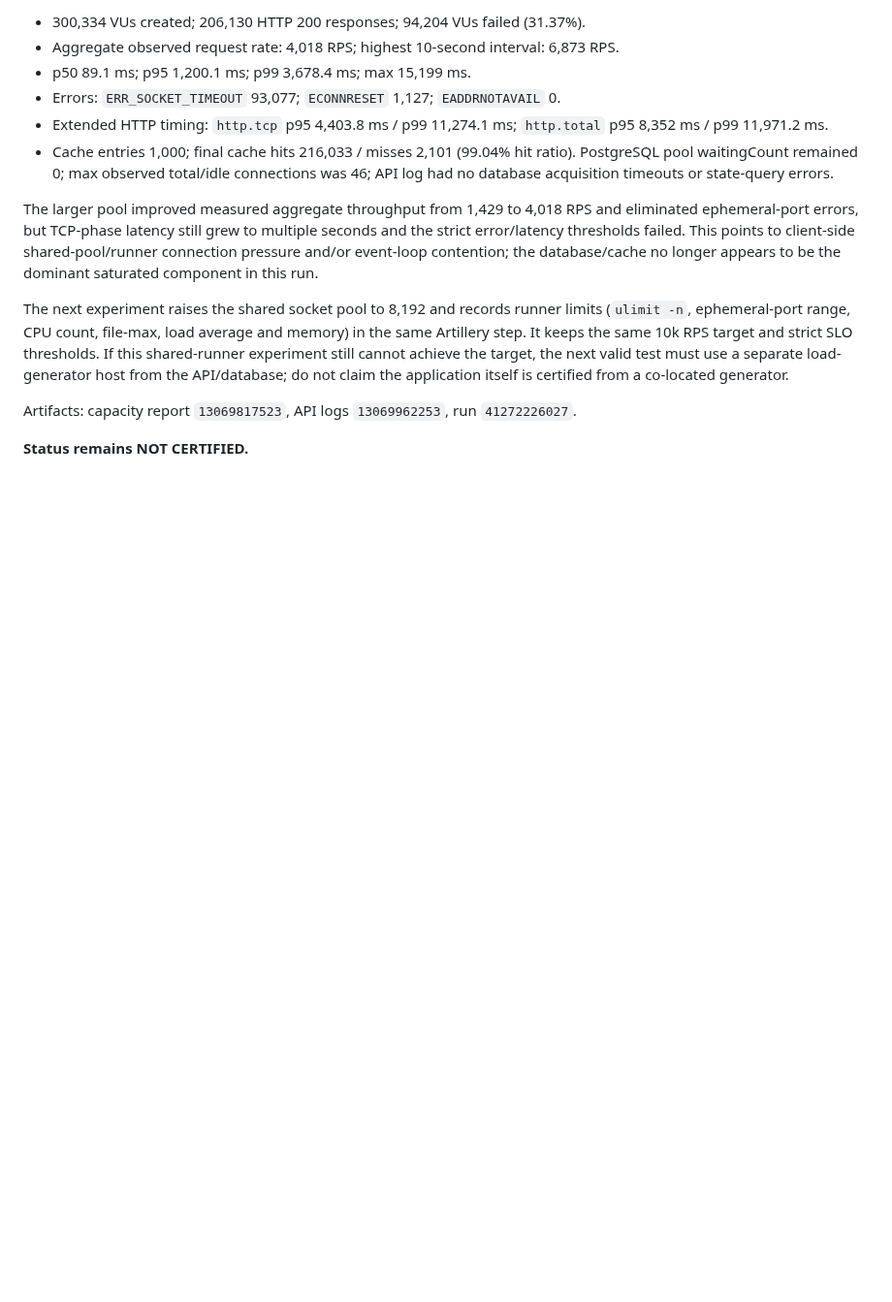
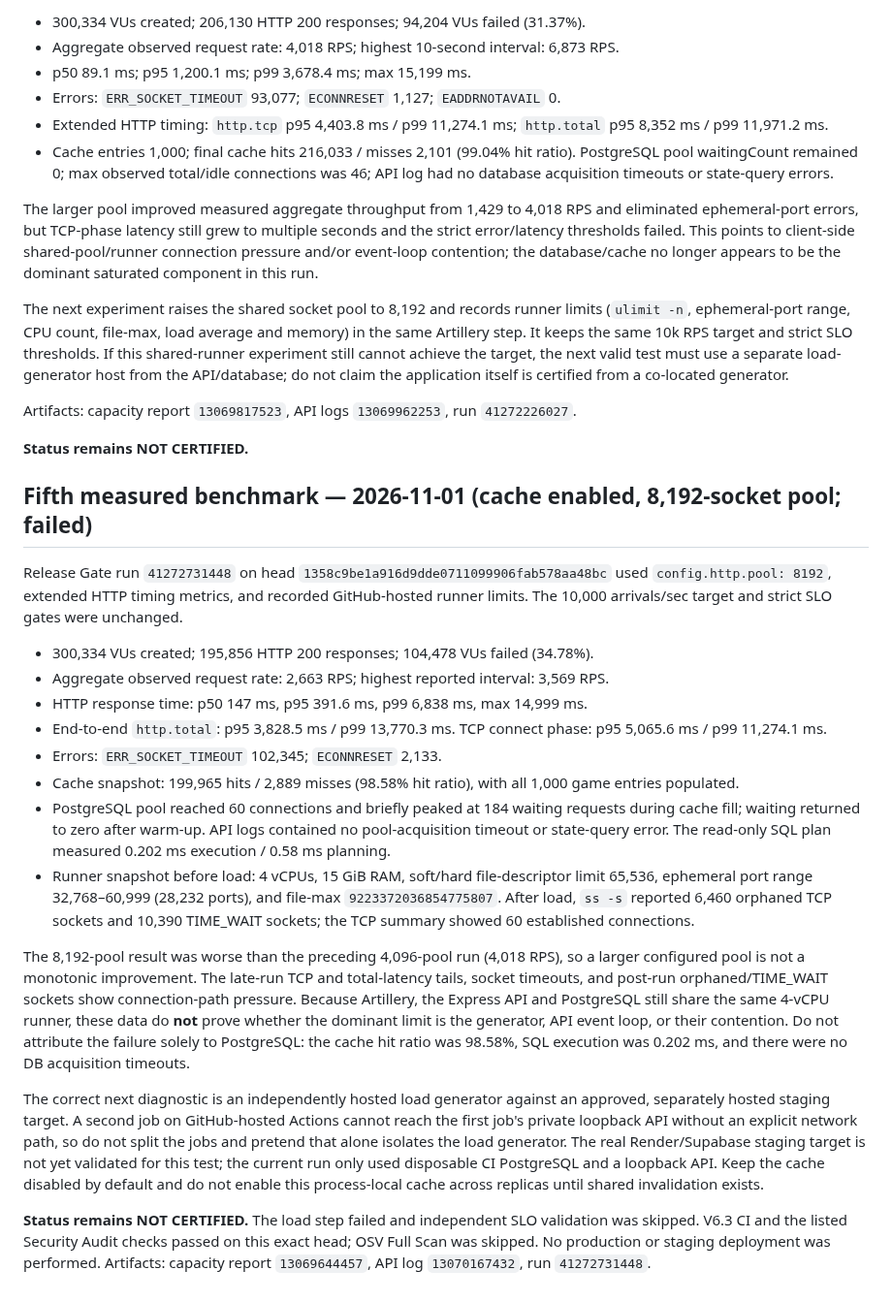
Before and after one commit to pascalnanousympathie-alt/LudoMada, a Markdown page: docs/PERFORMANCE_CAPACITY_10K.md, the part around the change. Shown at 97% size. Rendered like a GitHub page; blank space fills up the shorter version.

Commit message:
docs(perf): record 8k-socket capacity result

```diff
--- a/docs/PERFORMANCE_CAPACITY_10K.md
+++ b/docs/PERFORMANCE_CAPACITY_10K.md
@@ -90,3 +90,22 @@ The next experiment raises the shared socket pool to 8,192 and records runner li
 Artifacts: capacity report `13069817523`, API logs `13069962253`, run `41272226027`.
 
 **Status remains NOT CERTIFIED.**
+
+## Fifth measured benchmark — 2026-11-01 (cache enabled, 8,192-socket pool; failed)
+
+Release Gate run `41272731448` on head `1358c9be1a916d9dde0711099906fab578aa48bc` used `config.http.pool: 8192`, extended HTTP timing metrics, and recorded GitHub-hosted runner limits. The 10,000 arrivals/sec target and strict SLO gates were unchanged.
+
+- 300,334 VUs created; 195,856 HTTP 200 responses; 104,478 VUs failed (34.78%).
+- Aggregate observed request rate: 2,663 RPS; highest reported interval: 3,569 RPS.
+- HTTP response time: p50 147 ms, p95 391.6 ms, p99 6,838 ms, max 14,999 ms.
+- End-to-end `http.total`: p95 3,828.5 ms / p99 13,770.3 ms. TCP connect phase: p95 5,065.6 ms / p99 11,274.1 ms.
+- Errors: `ERR_SOCKET_TIMEOUT` 102,345; `ECONNRESET` 2,133.
+- Cache snapshot: 199,965 hits / 2,889 misses (98.58% hit ratio), with all 1,000 game entries populated.
+- PostgreSQL pool reached 60 connections and briefly peaked at 184 waiting requests during cache fill; waiting returned to zero after warm-up. API logs contained no pool-acquisition timeout or state-query error. The read-only SQL plan measured 0.202 ms execution / 0.58 ms planning.
+- Runner snapshot before load: 4 vCPUs, 15 GiB RAM, soft/hard file-descriptor limit 65,536, ephemeral port range 32,768–60,999 (28,232 ports), and file-max `9223372036854775807`. After load, `ss -s` reported 6,460 orphaned TCP sockets and 10,390 TIME_WAIT sockets; the TCP summary showed 60 established connections.
+
+The 8,192-pool result was worse than the preceding 4,096-pool run (4,018 RPS), so a larger configured pool is not a monotonic improvement. The late-run TCP and total-latency tails, socket timeouts, and post-run orphaned/TIME_WAIT sockets show connection-path pressure. Because Artillery, the Express API and PostgreSQL still share the same 4-vCPU runner, these data do **not** prove whether the dominant limit is the generator, API event loop, or their contention. Do not attribute the failure solely to PostgreSQL: the cache hit ratio was 98.58%, SQL execution was 0.202 ms, and there were no DB acquisition timeouts.
+
+The correct next diagnostic is an independently hosted load generator against an approved, separately hosted staging target. A second job on GitHub-hosted Actions cannot reach the first job's private loopback API without an explicit network path, so do not split the jobs and pretend that alone isolates the load generator. The real Render/Supabase staging target is not yet validated for this test; the current run only used disposable CI PostgreSQL and a loopback API. Keep the cache disabled by default and do not enable this process-local cache across replicas until shared invalidation exists.
+
+**Status remains NOT CERTIFIED.** The load step failed and independent SLO validation was skipped. V6.3 CI and the listed Security Audit checks passed on this exact head; OSV Full Scan was skipped. No production or staging deployment was performed. Artifacts: capacity report `13069644457`, API log `13070167432`, run `41272731448`.
```
